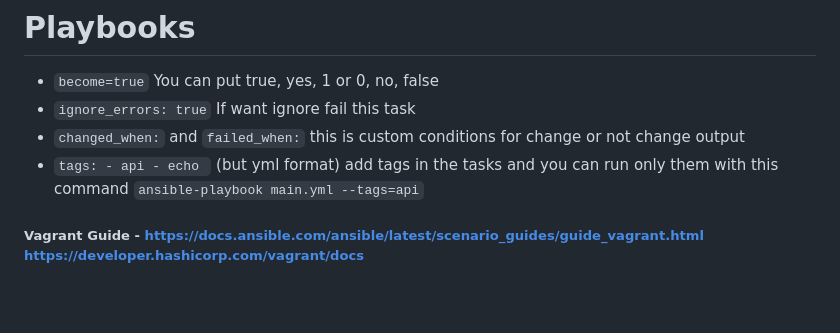
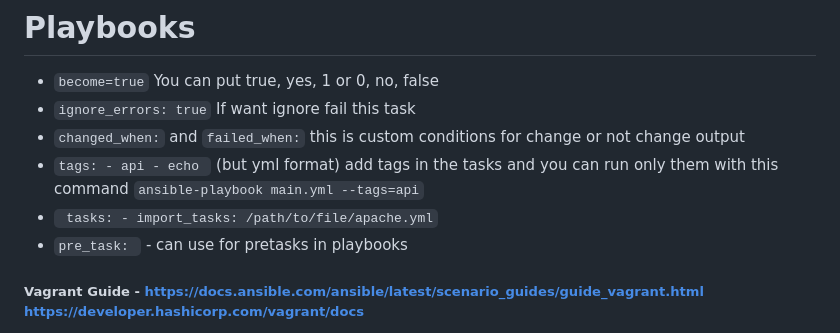
Before and after one commit to ngdimitrov/ansible, a Markdown page: README.md, the part around the change. GitHub-like rendering; blank space fills up the shorter version.

```diff
--- a/README.md
+++ b/README.md
@@ -35,6 +35,8 @@ ad hoc tasks can be used to reboot servers, copy files, manage packages and user
 - `ignore_errors: true` If want ignore fail this task
 - `changed_when:` and `failed_when:` this is custom conditions for change or not change output
 - `tags: - api - echo ` (but yml format) add tags in the tasks and you can run only them with this command `ansible-playbook main.yml --tags=api`
+- ` tasks: - import_tasks: /path/to/file/apache.yml`
+-  `pre_task: `  - can use for pretasks in playbooks
 
 ##### Vagrant Guide - https://docs.ansible.com/ansible/latest/scenario_guides/guide_vagrant.html   https://developer.hashicorp.com/vagrant/docs
 Vagrant is a tool to manage virtual machine environments, and allows you to configure and use reproducible work environments on top of various virtualization and cloud platforms. It also has integration with Ansible as a provisioner for these virtual machines, and the two tools work together well.
```
